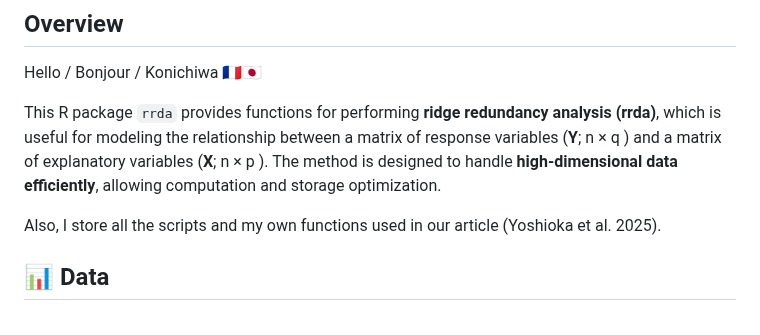
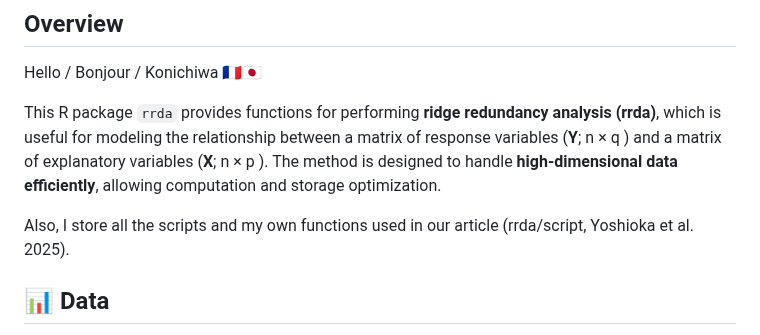
Before and after one commit to Yoska393/rrda, a Markdown page: README.md, the part around the change. Drawn GitHub-style.

```diff
--- a/README.md
+++ b/README.md
@@ -35,7 +35,7 @@ Hello / Bonjour / Konichiwa 🇫🇷🇯🇵
 This R package `rrda` provides functions for performing **ridge redundancy analysis (rrda)**, which is useful for modeling the relationship between a matrix of response variables (**Y**; n × q ) and a matrix of explanatory variables (**X**;  n × p ). The method is designed to handle **high-dimensional data efficiently**, allowing computation and storage optimization.
 
 
-Also, I store all the scripts and my own functions used in our article (Yoshioka et al. 2025).
+Also, I store all the scripts and my own functions used in our article (rrda/script, Yoshioka et al. 2025).
 
 
 ## 📊 Data
```
